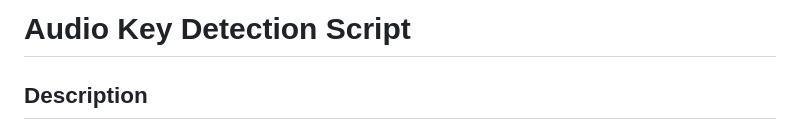
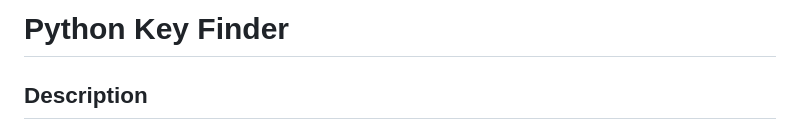
Before and after one commit to hPerezz/pyKeyFinder, a Markdown page: README.md, the part around the change. Drawn GitHub-style.

```diff
--- a/README.md
+++ b/README.md
@@ -1,4 +1,4 @@
-# Audio Key Detection Script
+# Python Key Finder
 
 ## Description
 
```
